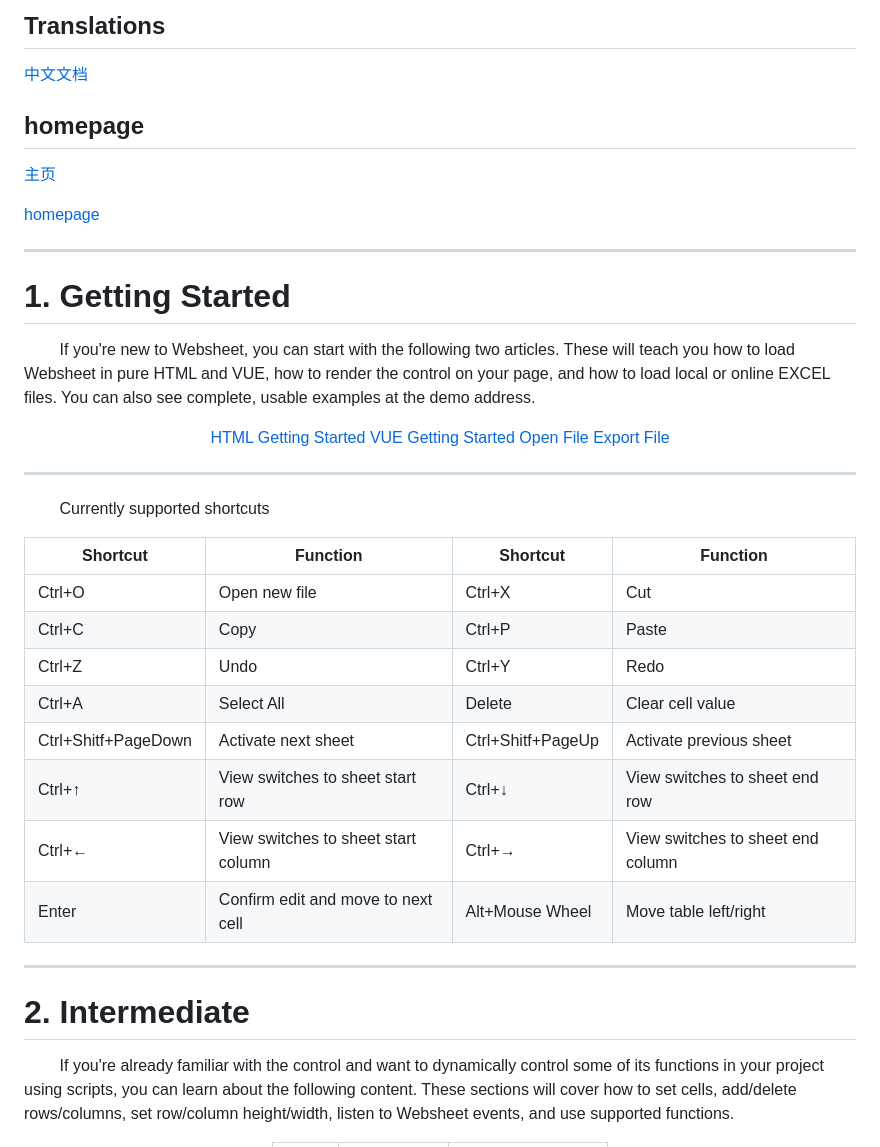
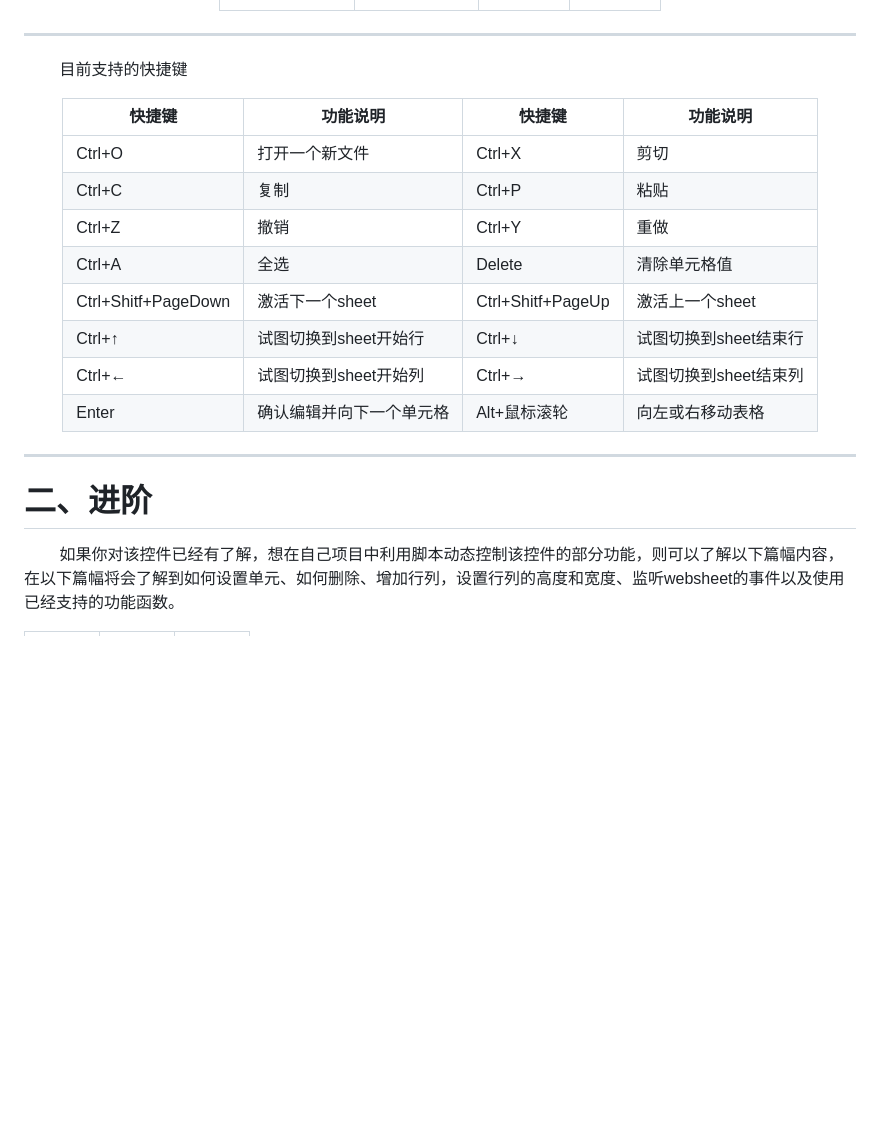
Before and after one commit to 11627685/websheet, a Markdown page: README.md, the part around one of its changes. Drawn GitHub-style; blank space fills up the shorter version.

Commit message:
Update README.md
默认中文

```diff
--- a/README.md
+++ b/README.md
@@ -6,48 +13,29 @@
 
-##  Translations
-
- <a target="_blank" href="https://github.com/11627685/websheet/blob/main/README_zh.md">中文文档</a>
-
-##  homepage
- <a target="_blank" href="http://wiki.websheet.cn/zh/home">主页</a>
- <p>
- <a target="_blank" href="http://wiki.websheet.cn/en/home">homepage</a>
-
----
-# 1. Getting Started
-&nbsp;&nbsp;&nbsp;&nbsp;&nbsp;&nbsp;&nbsp;&nbsp;If you're new to Websheet, you can start with the following two articles. These will teach you how to load Websheet in pure HTML and VUE, how to render the control on your page, and how to load local or online EXCEL files. You can also see complete, usable examples at the demo address.
-<center>
-   <div class="link-container">
-    <a target="_blank" href="http://wiki.websheet.cn/en/htmlusage">HTML Getting Started</a>
-    <a target="_blank" href="http://wiki.websheet.cn/en/vueUsage">VUE Getting Started
-       <a target="_blank" href="http://wiki.websheet.cn/en/OpenFile">Open File</a>
-       <a target="_blank" href="http://wiki.websheet.cn/en/FileExport">Export File</a>
-  </div>
+</center>
 
 </center>
 
  ---
 
-&nbsp;&nbsp;&nbsp;&nbsp;&nbsp;&nbsp;&nbsp;&nbsp;Currently supported shortcuts
+&nbsp;&nbsp;&nbsp;&nbsp;&nbsp;&nbsp;&nbsp;&nbsp;目前支持的快捷键
 
  <center>
 
-| Shortcut | Function |   Shortcut | Function |
+| 快捷键 | 功能说明 |   快捷键 | 功能说明 |
 | ------- | ------- | ------- | ------- |
- |Ctrl+O | Open new file | Ctrl+X  | Cut  |
- |Ctrl+C | Copy|     Ctrl+P | Paste |
- |Ctrl+Z | Undo |   Ctrl+Y | Redo |
- |Ctrl+A | Select All |   Delete   | Clear cell value |
- |Ctrl+Shitf+PageDown | Activate next sheet|   Ctrl+Shitf+PageUp | Activate previous sheet|
- |Ctrl+↑| View switches to sheet start row|   Ctrl+↓ | View switches to sheet end row |
- |Ctrl+← | View switches to sheet start column |   Ctrl+→ | View switches to sheet end column |
- |Enter | Confirm edit and move to next cell |  Alt+Mouse Wheel   | Move table left/right |
+ |Ctrl+O | 打开一个新文件 | Ctrl+X  | 剪切  |
+ |Ctrl+C | 复制|     Ctrl+P | 粘贴 |
+ |Ctrl+Z | 撤销 |   Ctrl+Y | 重做 |
+ |Ctrl+A | 全选 |   Delete   | 清除单元格值 |
+ |Ctrl+Shitf+PageDown | 激活下一个sheet|   Ctrl+Shitf+PageUp | 激活上一个sheet|
+ |Ctrl+↑| 试图切换到sheet开始行|   Ctrl+↓ | 试图切换到sheet结束行 |
+ |Ctrl+← | 试图切换到sheet开始列 |   Ctrl+→ | 试图切换到sheet结束列 |
+ |Enter | 确认编辑并向下一个单元格 |  Alt+鼠标滚轮   | 向左或右移动表格 |
 </center>
 
 
 ---
 
-# 2. Intermediate
-&nbsp;&nbsp;&nbsp;&nbsp;&nbsp;&nbsp;&nbsp;&nbsp;If you're already familiar with the control and want to dynamically control some of its functions in your project using scripts, you can learn about the following content. These sections will cover how to set cells, add/delete rows/columns, set row/column height/width, listen to Websheet events, and use supported functions.
-<center>
+# 二、进阶
+&nbsp;&nbsp;&nbsp;&nbsp;&nbsp;&nbsp;&nbsp;&nbsp;如果你对该控件已经有了解，想在自己项目中利用脚本动态控制该控件的部分功能，则可以了解以下篇幅内容，在以下篇幅将会了解到如何设置单元、如何删除、增加行列，设置行列的高度和宽度、监听websheet的事件以及使用已经支持的功能函数。
 
```
Also changed, not shown: other parts of README.md (+47 -67 lines).
